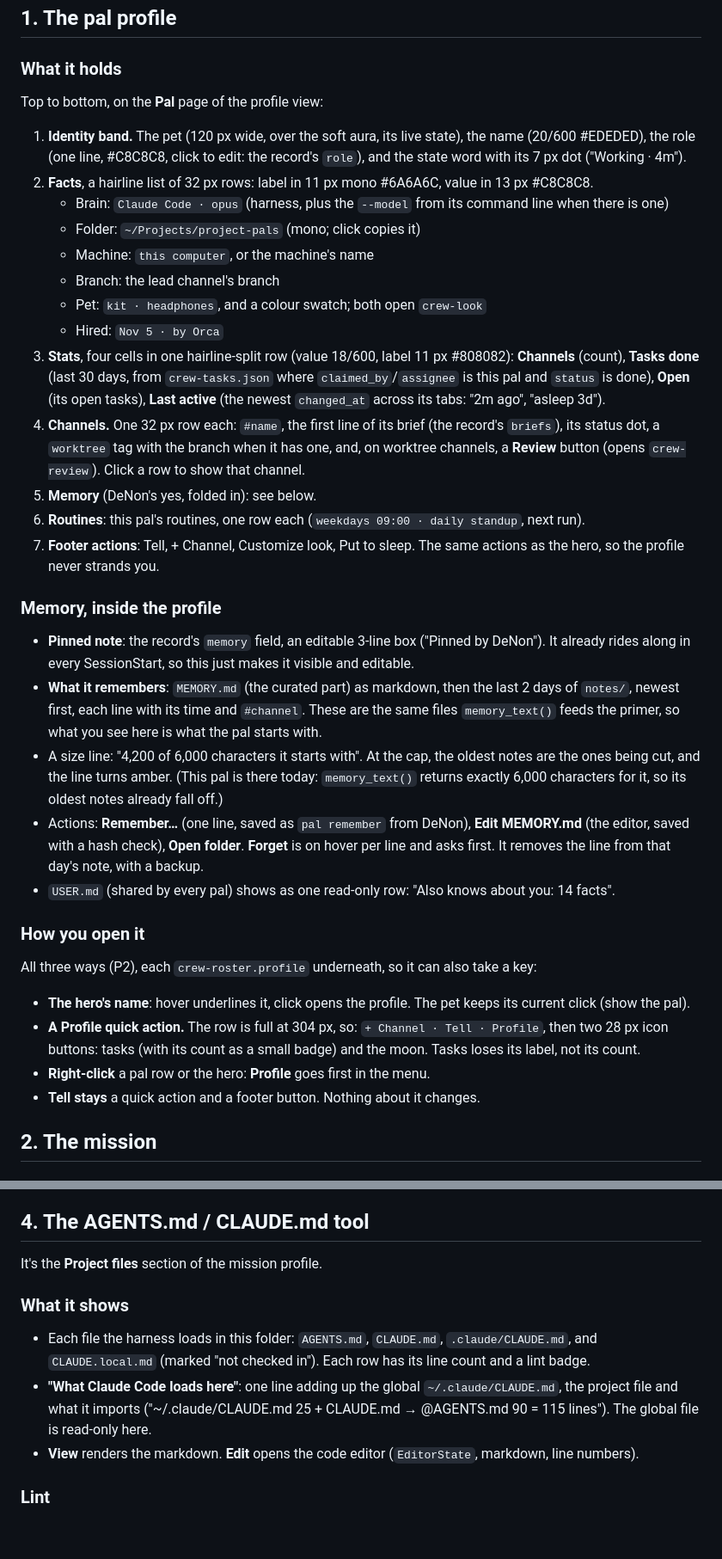
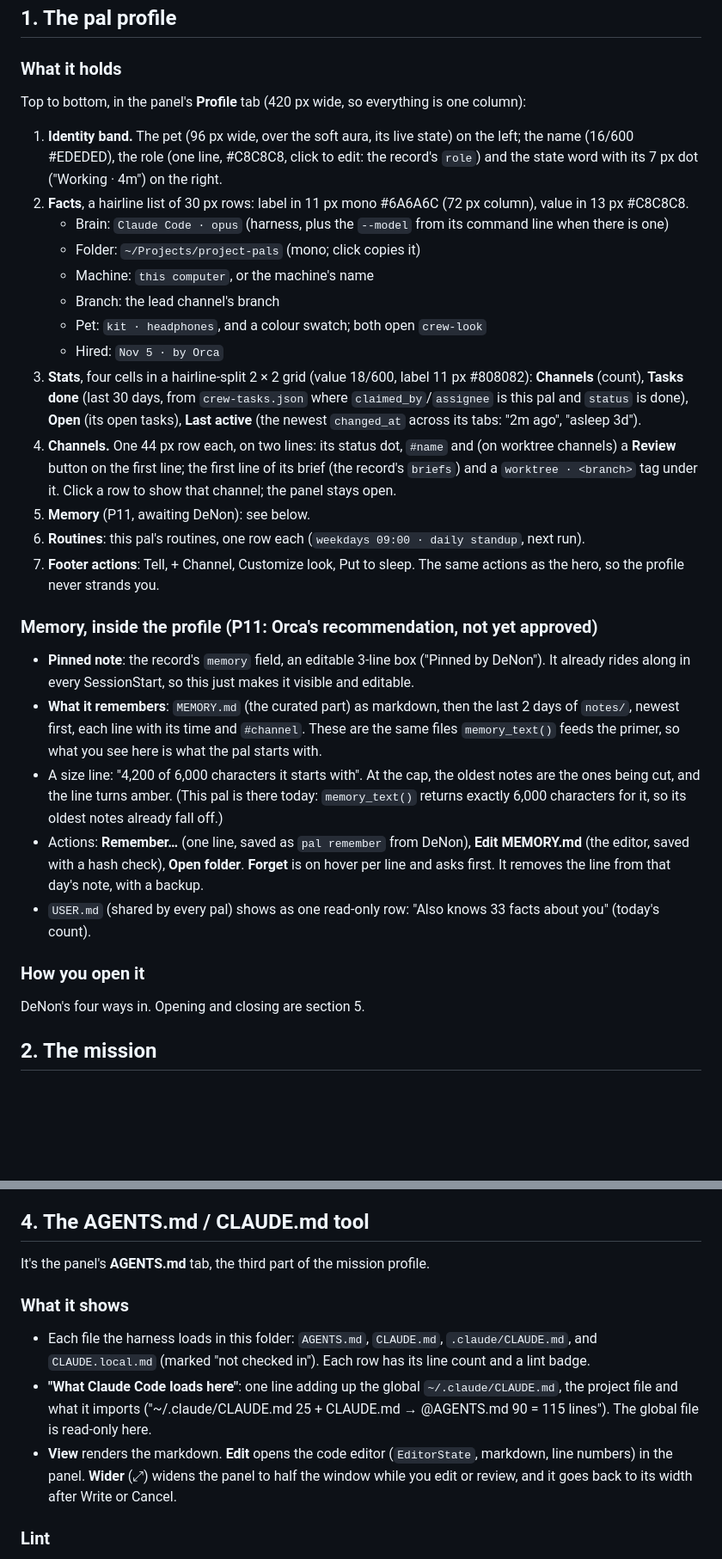
Before and after one commit to denonmaryland/project-pals, a Markdown page: docs/profiles/proposal.md, 2 parts joined by grey strips. Shown at 86% size. GitHub-like rendering; blank space fills up the shorter version.

```diff
--- a/docs/profiles/proposal.md
+++ b/docs/profiles/proposal.md
@@ -70,31 +85,33 @@ older versions that read only `CLAUDE.md`, and it's the one place Claude-only li
 
 ### What it holds
 
-Top to bottom, on the **Pal** page of the profile view:
+Top to bottom, in the panel's **Profile** tab (420 px wide, so everything is one column):
 
-1. **Identity band.** The pet (120 px wide, over the soft aura, its live state), the name
-   (20/600 #EDEDED), the role (one line, #C8C8C8, click to edit: the record's `role`), and the
-   state word with its 7 px dot ("Working · 4m").
-2. **Facts**, a hairline list of 32 px rows: label in 11 px mono #6A6A6C, value in 13 px #C8C8C8.
+1. **Identity band.** The pet (96 px wide, over the soft aura, its live state) on the left; the
+   name (16/600 #EDEDED), the role (one line, #C8C8C8, click to edit: the record's `role`) and
+   the state word with its 7 px dot ("Working · 4m") on the right.
+2. **Facts**, a hairline list of 30 px rows: label in 11 px mono #6A6A6C (72 px column), value in
+   13 px #C8C8C8.
    - Brain: `Claude Code · opus` (harness, plus the `--model` from its command line when there is one)
    - Folder: `~/Projects/project-pals` (mono; click copies it)
    - Machine: `this computer`, or the machine's name
    - Branch: the lead channel's branch
    - Pet: `kit · headphones`, and a colour swatch; both open `crew-look`
    - Hired: `Nov 5 · by Orca`
-3. **Stats**, four cells in one hairline-split row (value 18/600, label 11 px #808082):
+3. **Stats**, four cells in a hairline-split 2 × 2 grid (value 18/600, label 11 px #808082):
    **Channels** (count), **Tasks done** (last 30 days, from `crew-tasks.json` where
    `claimed_by`/`assignee` is this pal and `status` is done), **Open** (its open tasks),
    **Last active** (the newest `changed_at` across its tabs: "2m ago", "asleep 3d").
-4. **Channels.** One 32 px row each: `#name`, the first line of its brief (the record's
-   `briefs`), its status dot, a `worktree` tag with the branch when it has one, and, on
-   worktree channels, a **Review** button (opens `crew-review`). Click a row to show that channel.
-5. **Memory** (DeNon's yes, folded in): see below.
+4. **Channels.** One 44 px row each, on two lines: its status dot, `#name` and (on worktree
+   channels) a **Review** button on the first line; the first line of its brief (the record's
+   `briefs`) and a `worktree · <branch>` tag under it. Click a row to show that channel; the
+   panel stays open.
+5. **Memory** (P11, awaiting DeNon): see below.
 6. **Routines**: this pal's routines, one row each (`weekdays 09:00 · daily standup`, next run).
 7. **Footer actions**: Tell, + Channel, Customize look, Put to sleep. The same actions as the
    hero, so the profile never strands you.
 
-### Memory, inside the profile
+### Memory, inside the profile (P11: Orca's recommendation, not yet approved)
 
 - **Pinned note**: the record's `memory` field, an editable 3-line box ("Pinned by DeNon").
   It already rides along in every SessionStart, so this just makes it visible and editable.
@@ -107,19 +124,12 @@ Top to bottom, on the **Pal** page of the profile view:
 - Actions: **Remember…** (one line, saved as `pal remember` from DeNon), **Edit MEMORY.md**
   (the editor, saved with a hash check), **Open folder**. **Forget** is on hover per line and
   asks first. It removes the line from that day's note, with a backup.
-- `USER.md` (shared by every pal) shows as one read-only row: "Also knows about you: 14 facts".
+- `USER.md` (shared by every pal) shows as one read-only row: "Also knows 33 facts about you"
+  (today's count).
 
 ### How you open it
 
-All three ways (P2), each `crew-roster.profile` underneath, so it can also take a key:
-
-- **The hero's name**: hover underlines it, click opens the profile. The pet keeps its current
-  click (show the pal).
-- **A Profile quick action.** The row is full at 304 px, so: `+ Channel · Tell · Profile`,
-  then two 28 px icon buttons: tasks (with its count as a small badge) and the moon. Tasks
-  loses its label, not its count.
-- **Right-click** a pal row or the hero: **Profile** goes first in the menu.
-- **Tell stays** a quick action and a footer button. Nothing about it changes.
+DeNon's four ways in. Opening and closing are section 5.
 
 ## 2. The mission
 
@@ -257,7 +267,7 @@ optional one-time action, with a preview.
 
 ## 4. The AGENTS.md / CLAUDE.md tool
 
-It's the **Project files** section of the mission profile.
+It's the panel's **AGENTS.md** tab, the third part of the mission profile.
 
 ### What it shows
 
@@ -267,7 +277,8 @@ It's the **Project files** section of the mission profile.
   project file and what it imports ("~/.claude/CLAUDE.md 25 + CLAUDE.md → @AGENTS.md 90 = 115
   lines"). The global file is read-only here.
 - **View** renders the markdown. **Edit** opens the code editor (`EditorState`, markdown, line
-  numbers).
+  numbers) in the panel. **Wider** (⤢) widens the panel to half the window while you edit or
+  review, and it goes back to its width after Write or Cancel.
 
 ### Lint
 
```
Also changed, not shown: other parts of docs/profiles/proposal.md (+152 -74 lines), docs/profiles/board.png, 1 other file.
